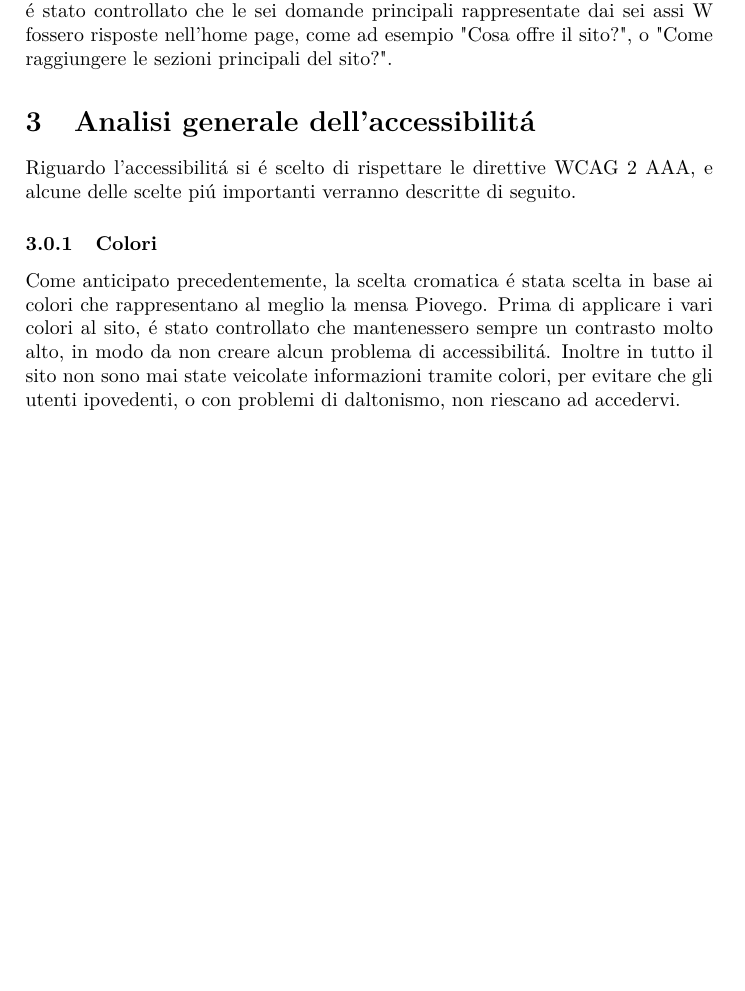
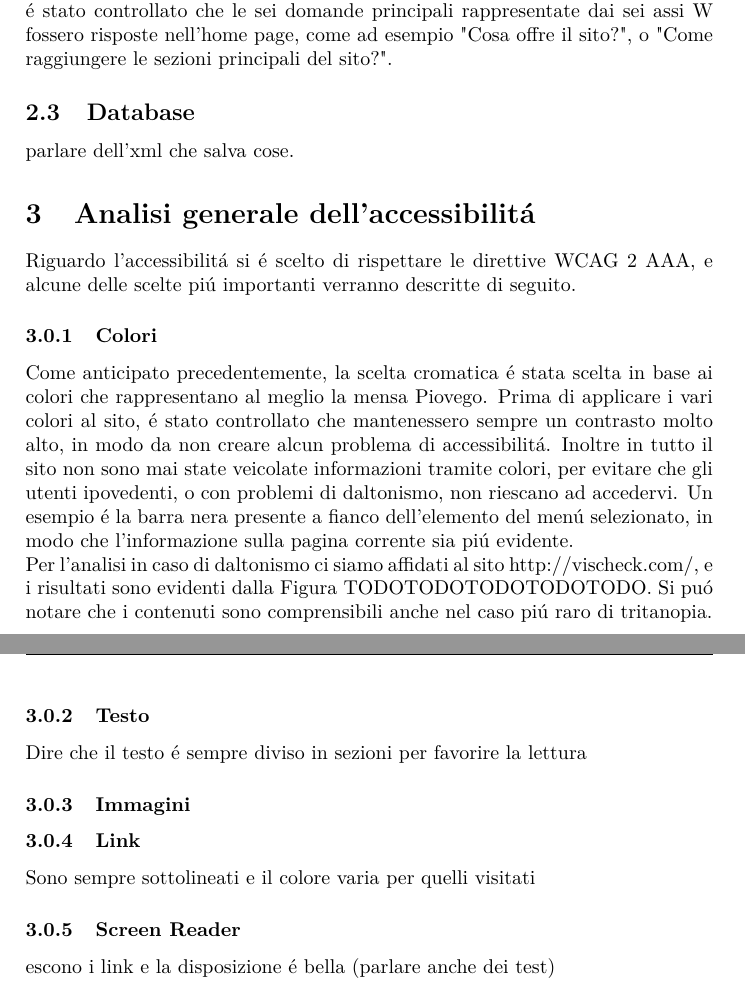
Before and after one commit to MicheleMas/mensa-piovego-tecweb, a LaTeX paper (Relazione/Relazione.tex): part of page 5 of 9 before the commit and two parts of pages 5 and 6 of 10 after it, the two joined at a grey line, cut so that both start at the same text, the shorter picture padded with empty space. Compiled offline with pdfLaTeX.

Commit message:
aggiunta cose nella relazione

```diff
--- a/Relazione/Relazione.tex
+++ b/Relazione/Relazione.tex
@@ -172,6 +172,9 @@ Per migliorare il supporto ai diversi sistemi operativi sono state definite pi\'
 La struttura organizzativa utilizzata dal sito \'e gerarchica, ed \'e stata scelta per permettere all'utente di orientarsi facilmente. A tale scopo \'e stato mantenuta una profondit\'a media molto bassa, mantenendo anche una ridotta ampiezza utilizzando solo sei voci nel men\'u, in modo che l'utente possa facilmente creare una propria mappa mentale e possa evitare il disorientamento.
 Inolte si \'e cercato di mantenere sempre presenti alcune informazioni importanti, che permettano di rispondere alle principali informazioni di cui l'utente ha bisogno. Per farlo \'e stato controllato che le sei domande principali rappresentate dai sei assi W fossero risposte nell'home page, come ad esempio "Cosa offre il sito?", o "Come raggiungere le sezioni principali del sito?".
 
+\subsection{Database}
+
+parlare dell'xml che salva cose.
 
 \section{Analisi generale dell'accessibilit\'a}
 
@@ -179,11 +182,22 @@ Riguardo l'accessibilit\'a si \'e scelto di rispettare le direttive WCAG 2 AAA,
 
 \subsubsection{Colori}
 
-Come anticipato precedentemente, la scelta cromatica \'e stata scelta in base ai colori che rappresentano al meglio la mensa Piovego. Prima di applicare i vari colori al sito, \'e stato controllato che mantenessero sempre un contrasto molto alto, in modo da non creare alcun problema di accessibilit\'a. Inoltre in tutto il sito non sono mai state veicolate informazioni tramite colori, per evitare che gli utenti ipovedenti, o con problemi di daltonismo, non riescano ad accedervi.
-%parlare della riga nera affianco al menu
+Come anticipato precedentemente, la scelta cromatica \'e stata scelta in base ai colori che rappresentano al meglio la mensa Piovego. Prima di applicare i vari colori al sito, \'e stato controllato che mantenessero sempre un contrasto molto alto, in modo da non creare alcun problema di accessibilit\'a. Inoltre in tutto il sito non sono mai state veicolate informazioni tramite colori, per evitare che gli utenti ipovedenti, o con problemi di daltonismo, non riescano ad accedervi. Un esempio \'e la barra nera presente a fianco dell'elemento del men\'u selezionato, in modo che l'informazione sulla pagina corrente sia pi\'u evidente. \\
+Per l'analisi in caso di daltonismo ci siamo affidati al sito http://vischeck.com/, e i risultati sono evidenti dalla Figura TODOTODOTODOTODOTODO. Si pu\'o notare che i contenuti sono comprensibili anche nel caso pi\'u raro di tritanopia.
 
+\subsubsection{Testo}
 
+Dire che il testo \'e sempre diviso in sezioni per favorire la lettura
 
+\subsubsection{Immagini}
+
+\subsubsection{Link}
+
+Sono sempre sottolineati e il colore varia per quelli visitati
+
+\subsubsection{Screen Reader}
+
+escono i link e la disposizione \'e bella (parlare anche dei test)
 
 \clearpage
 \section{Mappa del sito}
```
Also changed, not shown: Relazione/Relazione.pdf, Relazione/Relazione.tex (8 more changed lines).
